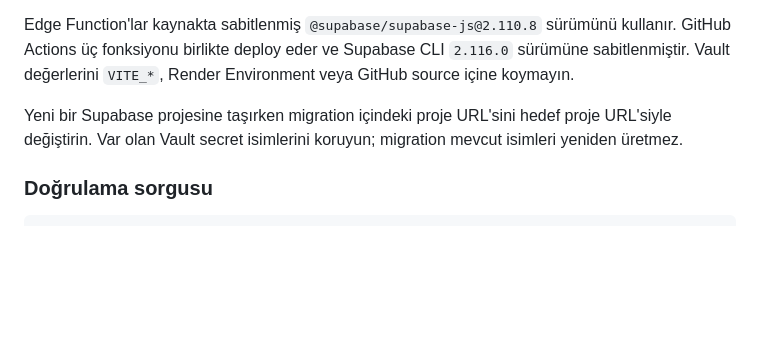
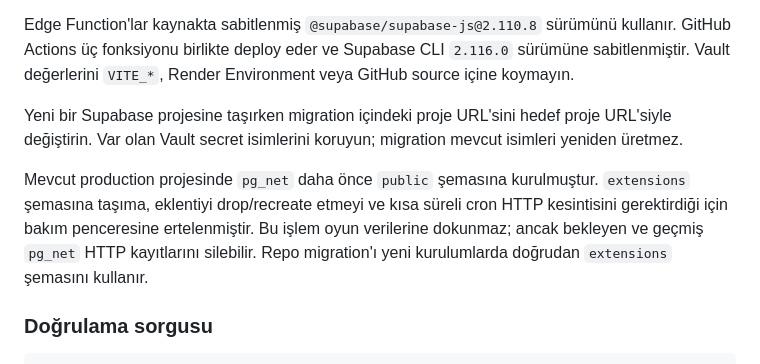
Before and after one commit to r6ven/moduler-turtle, a Markdown page: Supabase.md, the part around the change. GitHub-like rendering; blank space fills up the shorter version.

Commit message:
Document deferred pg_net maintenance

````diff
--- a/Supabase.md
+++ b/Supabase.md
@@ -242,6 +242,12 @@ Yeni bir Supabase projesine taşırken migration içindeki proje URL'sini hedef
 proje URL'siyle değiştirin. Var olan Vault secret isimlerini koruyun; migration
 mevcut isimleri yeniden üretmez.
 
+Mevcut production projesinde `pg_net` daha önce `public` şemasına kurulmuştur.
+`extensions` şemasına taşıma, eklentiyi drop/recreate etmeyi ve kısa süreli cron
+HTTP kesintisini gerektirdiği için bakım penceresine ertelenmiştir. Bu işlem oyun
+verilerine dokunmaz; ancak bekleyen ve geçmiş `pg_net` HTTP kayıtlarını silebilir.
+Repo migration'ı yeni kurulumlarda doğrudan `extensions` şemasını kullanır.
+
 ### Doğrulama sorgusu
 
 ```sql
````
Also changed, not shown: turtle-game/PROJECT_STATUS.md (+3 -0 lines).
